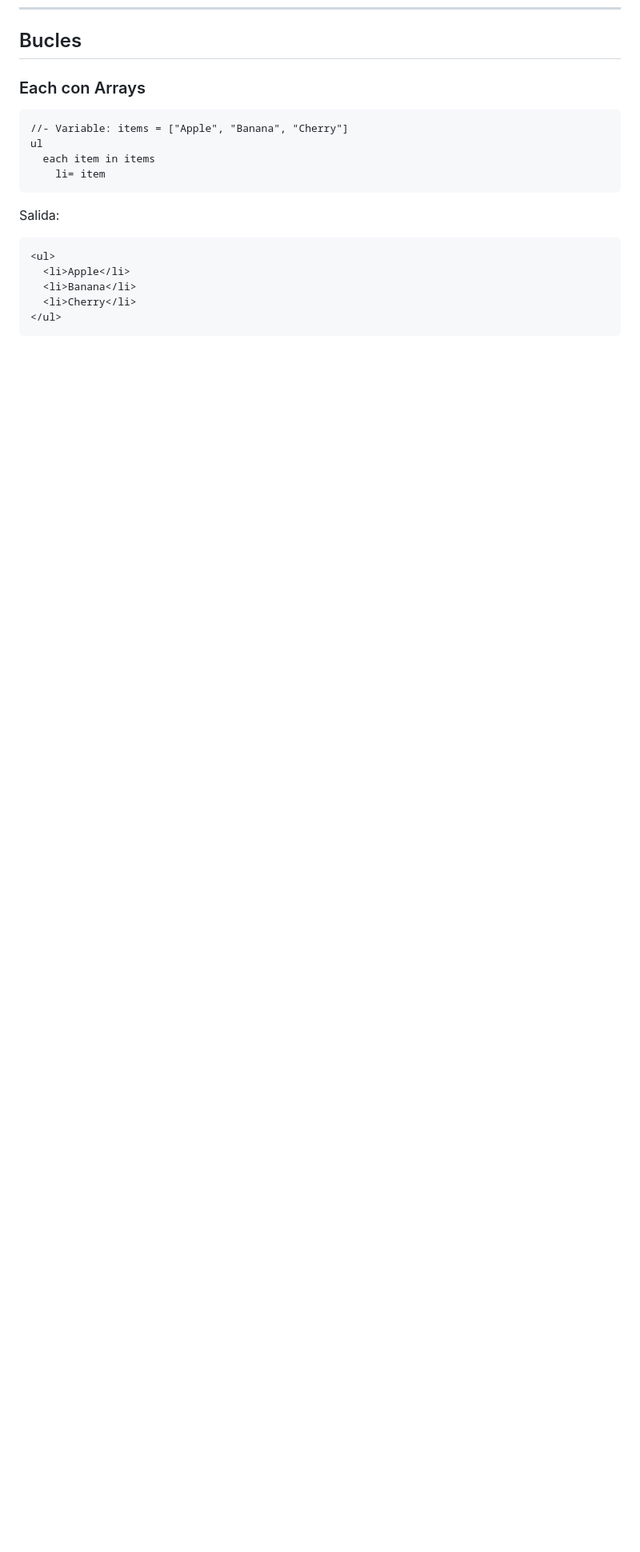
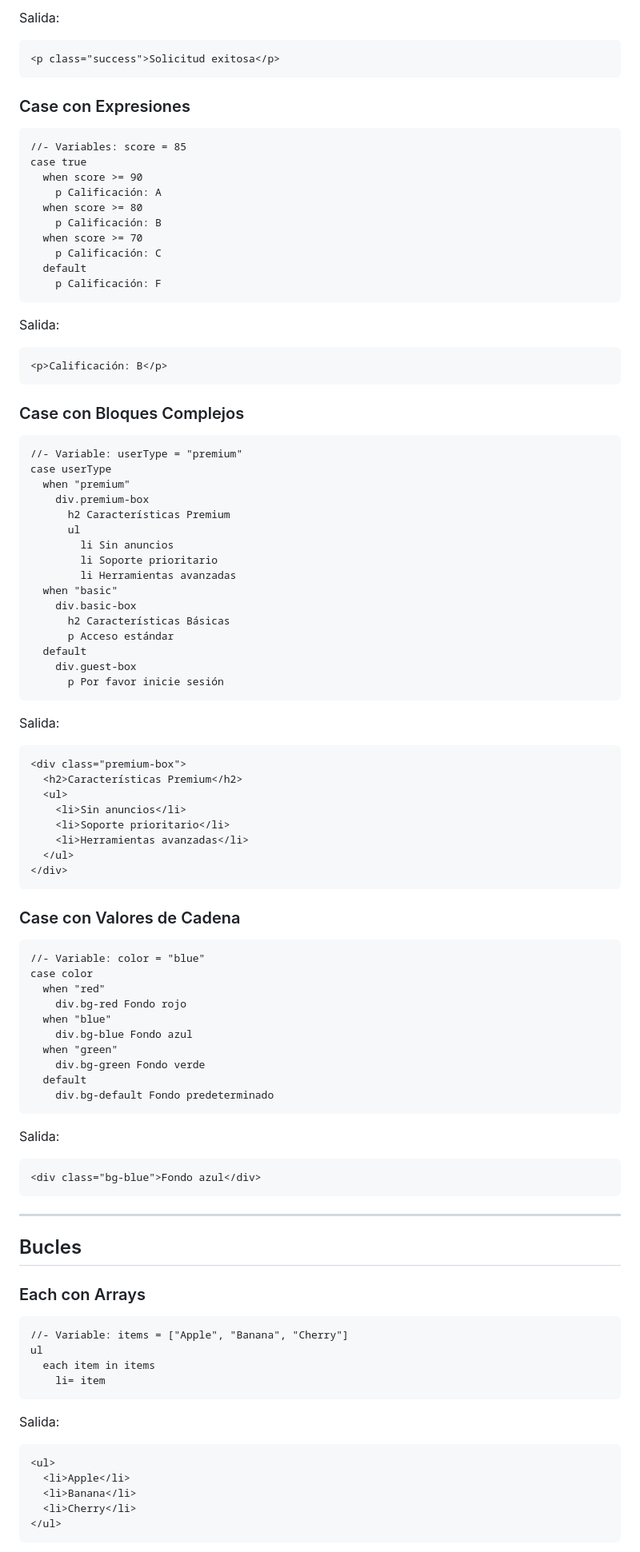
Before and after one commit to carlos-sweb/zig-pug, a Markdown page: docs/es/PUG-SYNTAX.md, the part around one of its changes. Shown at 80% size. Rendered like a GitHub page; blank space fills up the shorter version.

````diff
--- a/docs/es/PUG-SYNTAX.md
+++ b/docs/es/PUG-SYNTAX.md
@@ -416,3 +501,83 @@ Salida:
+Salida:
+```html
+<p class="success">Solicitud exitosa</p>
+```
+
+### Case con Expresiones
+
+```pug
+//- Variables: score = 85
+case true
+  when score >= 90
+    p Calificación: A
+  when score >= 80
+    p Calificación: B
+  when score >= 70
+    p Calificación: C
+  default
+    p Calificación: F
+```
+
+Salida:
+```html
+<p>Calificación: B</p>
+```
+
+### Case con Bloques Complejos
+
+```pug
+//- Variable: userType = "premium"
+case userType
+  when "premium"
+    div.premium-box
+      h2 Características Premium
+      ul
+        li Sin anuncios
+        li Soporte prioritario
+        li Herramientas avanzadas
+  when "basic"
+    div.basic-box
+      h2 Características Básicas
+      p Acceso estándar
+  default
+    div.guest-box
+      p Por favor inicie sesión
+```
+
+Salida:
+```html
+<div class="premium-box">
+  <h2>Características Premium</h2>
+  <ul>
+    <li>Sin anuncios</li>
+    <li>Soporte prioritario</li>
+    <li>Herramientas avanzadas</li>
+  </ul>
+</div>
+```
+
+### Case con Valores de Cadena
+
+```pug
+//- Variable: color = "blue"
+case color
+  when "red"
+    div.bg-red Fondo rojo
+  when "blue"
+    div.bg-blue Fondo azul
+  when "green"
+    div.bg-green Fondo verde
+  default
+    div.bg-default Fondo predeterminado
+```
+
+Salida:
+```html
+<div class="bg-blue">Fondo azul</div>
+```
+
+---
+
 ## Bucles
 
 ### Each con Arrays
````
Also changed, not shown: other parts of docs/es/PUG-SYNTAX.md (+90 -5 lines), docs/en/PUG-SYNTAX.md (+170 -5 lines).
